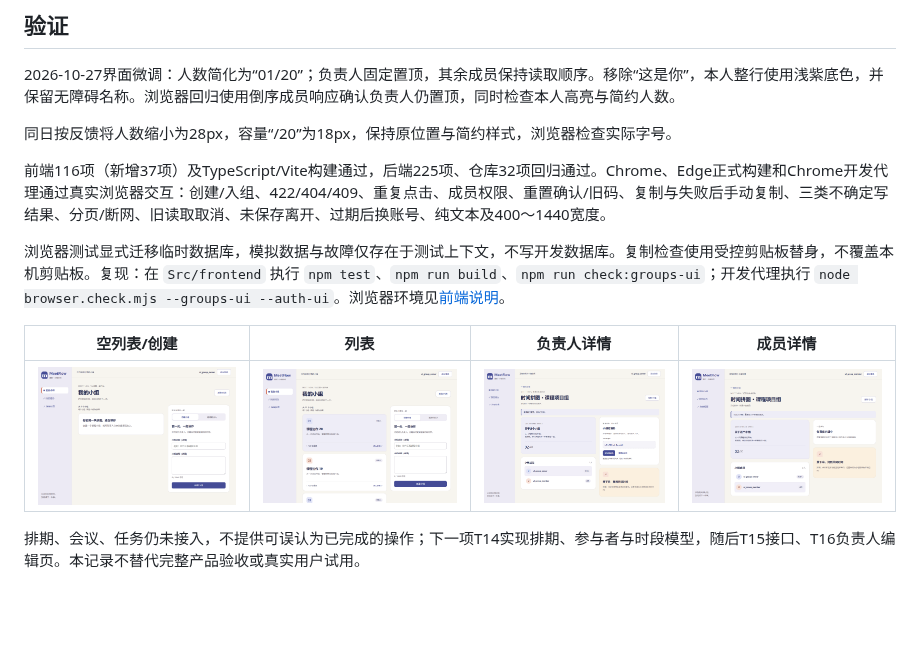
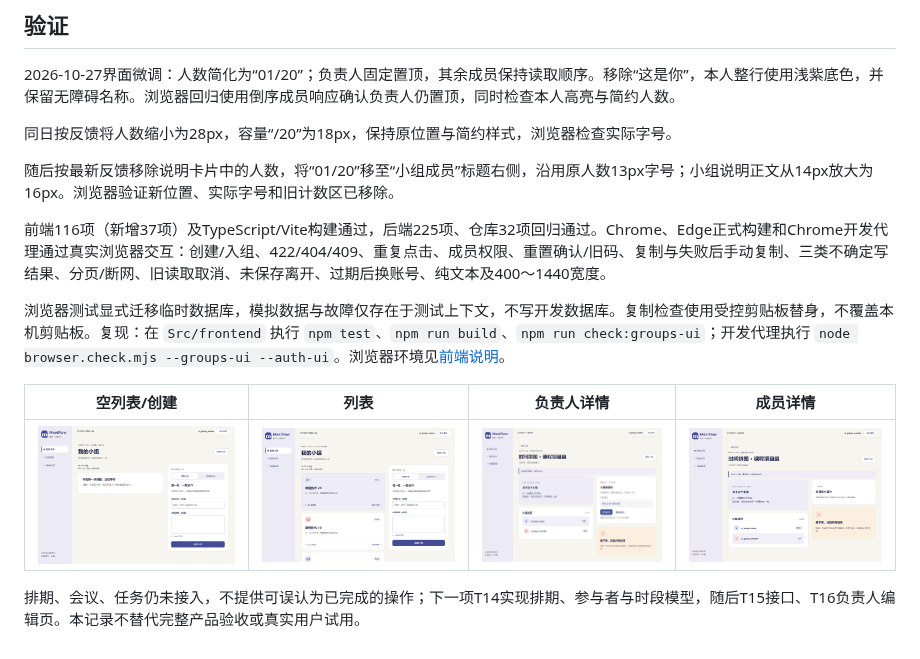
Before and after one commit to voyavivirel4916/MeetFlow, a Markdown page: Docs/24-小组页面与交互验证.md, the part around the change. GitHub-like rendering; pictures changed too: Docs/images/t13/04-member.png, Docs/images/t13/05-owner.png; blank space fills up the shorter version.

```diff
--- a/Docs/24-小组页面与交互验证.md
+++ b/Docs/24-小组页面与交互验证.md
@@ -18,6 +18,8 @@
 
 同日按反馈将人数缩小为28px，容量“/20”为18px，保持原位置与简约样式，浏览器检查实际字号。
 
+随后按最新反馈移除说明卡片中的人数，将“01/20”移至“小组成员”标题右侧，沿用原人数13px字号；小组说明正文从14px放大为16px。浏览器验证新位置、实际字号和旧计数区已移除。
+
 前端116项（新增37项）及TypeScript/Vite构建通过，后端225项、仓库32项回归通过。Chrome、Edge正式构建和Chrome开发代理通过真实浏览器交互：创建/入组、422/404/409、重复点击、成员权限、重置确认/旧码、复制与失败后手动复制、三类不确定写结果、分页/断网、旧读取取消、未保存离开、过期后换账号、纯文本及400～1440宽度。
 
 浏览器测试显式迁移临时数据库，模拟数据与故障仅存在于测试上下文，不写开发数据库。复制检查使用受控剪贴板替身，不覆盖本机剪贴板。复现：在 `Src/frontend` 执行 `npm test`、`npm run build`、`npm run check:groups-ui`；开发代理执行 `node browser.check.mjs --groups-ui --auth-ui`。浏览器环境见[前端说明](../Src/frontend/README.md)。
```
Also changed, not shown: Docs/images/t13/01-connection.png, Docs/images/t13/02-storage-unavailable.png, 3 other files.
